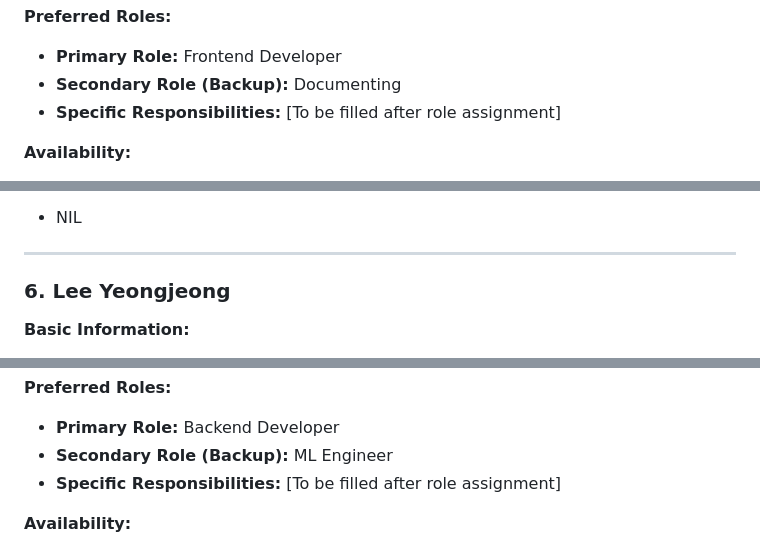
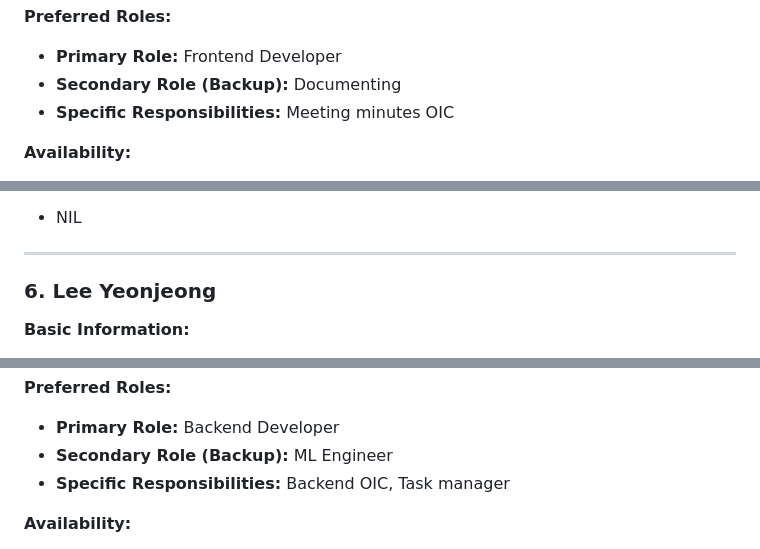
Before and after one commit to nichipster/Diet-Recommendation-Mobile-App-FYP-2026, a Markdown page: docs/team/TEAM_PROFILES.md, 3 parts joined by grey strips. Rendered like a GitHub page.

```diff
--- a/docs/team/TEAM_PROFILES.md
+++ b/docs/team/TEAM_PROFILES.md
@@ -203,7 +198,7 @@
 **Preferred Roles:**
 - **Primary Role:** Frontend Developer
 - **Secondary Role (Backup):** Documenting
-- **Specific Responsibilities:**  [To be filled after role assignment]
+- **Specific Responsibilities:**  Meeting minutes OIC
 
 **Availability:**
 - **Weekly Hours Available:** about 8h a day, 56h a week
@@ -223,7 +218,7 @@
 
 ---
 
-### 6. Lee Yeongjeong
+### 6. Lee Yeonjeong
 
 **Basic Information:**
 - **Student ID:** 8876368
@@ -242,7 +237,7 @@
 **Preferred Roles:**
 - **Primary Role:** Backend Developer
 - **Secondary Role (Backup):** ML Engineer
-- **Specific Responsibilities:** [To be filled after role assignment]
+- **Specific Responsibilities:** Backend OIC, Task manager
 
 **Availability:**
 - **Weekly Hours Available:** 15-20 hours/week
```
Also changed, not shown: other parts of docs/team/TEAM_PROFILES.md (+19 -24 lines).
